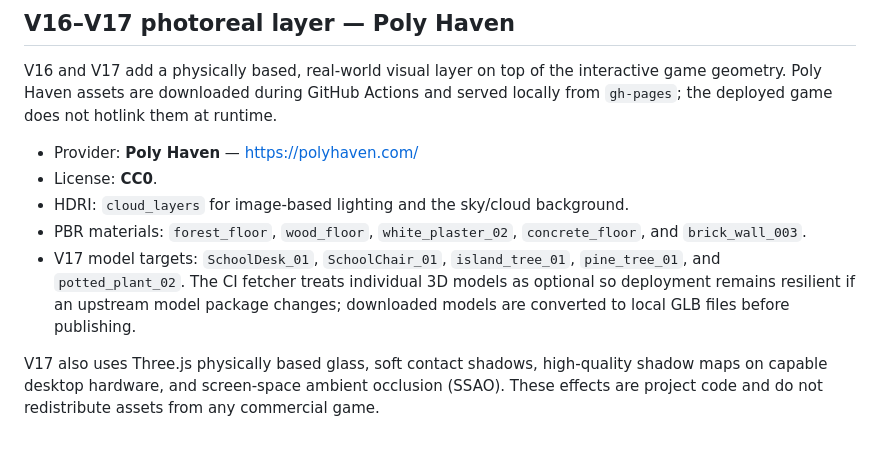
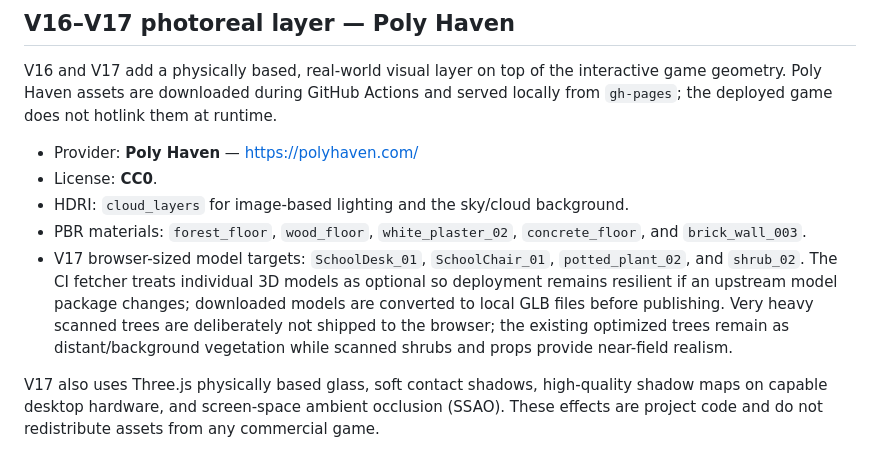
Before and after one commit to nguyendangminh278-coder/teacher-day-3d-adventure, a Markdown page: ASSET_CREDITS.md, the part around the change. Rendered like a GitHub page.

Commit message:
docs: align V17 credits with browser-sized scanned assets

```diff
--- a/ASSET_CREDITS.md
+++ b/ASSET_CREDITS.md
@@ -46,7 +46,7 @@ V16 and V17 add a physically based, real-world visual layer on top of the intera
 - License: **CC0**.
 - HDRI: `cloud_layers` for image-based lighting and the sky/cloud background.
 - PBR materials: `forest_floor`, `wood_floor`, `white_plaster_02`, `concrete_floor`, and `brick_wall_003`.
-- V17 model targets: `SchoolDesk_01`, `SchoolChair_01`, `island_tree_01`, `pine_tree_01`, and `potted_plant_02`. The CI fetcher treats individual 3D models as optional so deployment remains resilient if an upstream model package changes; downloaded models are converted to local GLB files before publishing.
+- V17 browser-sized model targets: `SchoolDesk_01`, `SchoolChair_01`, `potted_plant_02`, and `shrub_02`. The CI fetcher treats individual 3D models as optional so deployment remains resilient if an upstream model package changes; downloaded models are converted to local GLB files before publishing. Very heavy scanned trees are deliberately not shipped to the browser; the existing optimized trees remain as distant/background vegetation while scanned shrubs and props provide near-field realism.
 
 V17 also uses Three.js physically based glass, soft contact shadows, high-quality shadow maps on capable desktop hardware, and screen-space ambient occlusion (SSAO). These effects are project code and do not redistribute assets from any commercial game.
 
```
